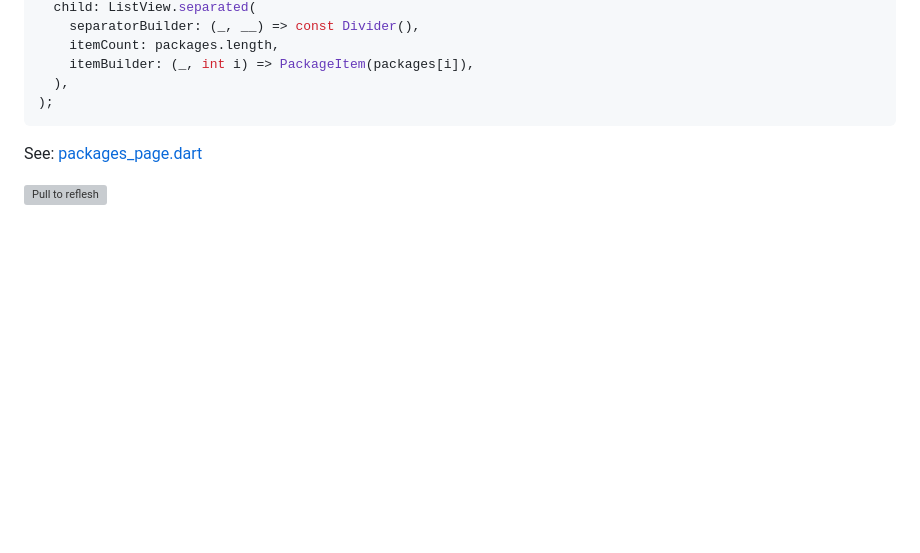
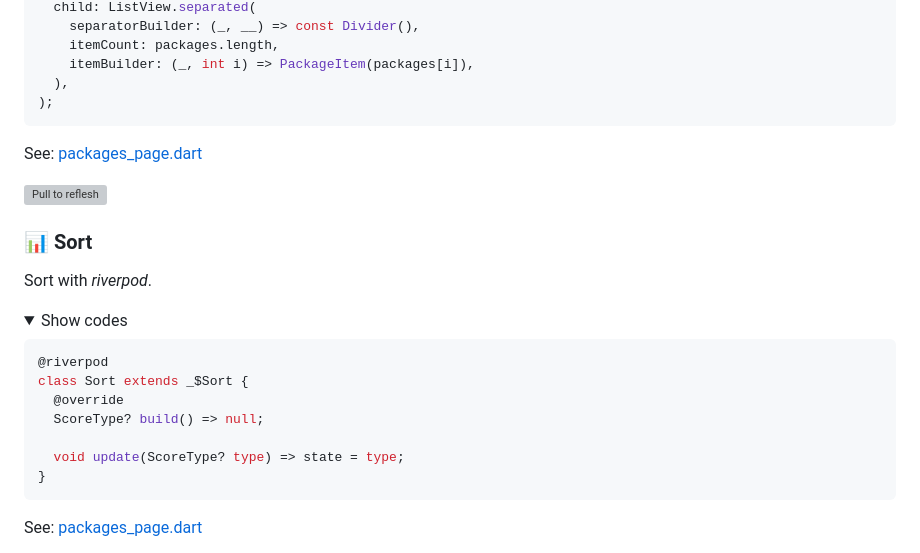
Before and after one commit to natsuk4ze/npm, a Markdown page: README.md, the part around the change printed below. Drawn GitHub-style; folded sections open; blank space fills up the shorter version; grey boxes are pictures that could not be loaded.

````diff
--- a/README.md
+++ b/README.md
@@ -55,3 +55,21 @@ See: [packages_page.dart](https://github.com/natsuk4ze/npm/blob/master/lib/featu
 </details>
 
 <img src="https://github.com/natsuk4ze/npm/raw/master/assets/pull_to_reflesh.gif" width=200 alt="Pull to reflesh"/>
+
+### 📊 Sort
+Sort with *riverpod*.
+
+<details>
+<summary>Show codes</summary>
+
+```dart
+@riverpod
+class Sort extends _$Sort {
+  @override
+  ScoreType? build() => null;
+
+  void update(ScoreType? type) => state = type;
+}
+```
+See: [packages_page.dart](https://github.com/natsuk4ze/npm/blob/master/lib/features/packages/packages_page.dart)
+
````
Also changed, not shown: other parts of README.md (+3 -0 lines).
